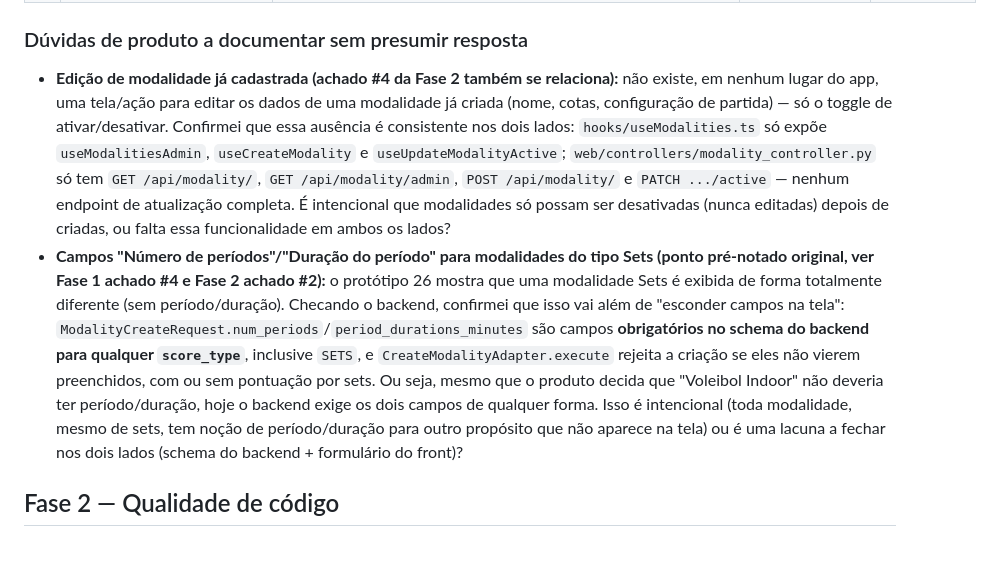
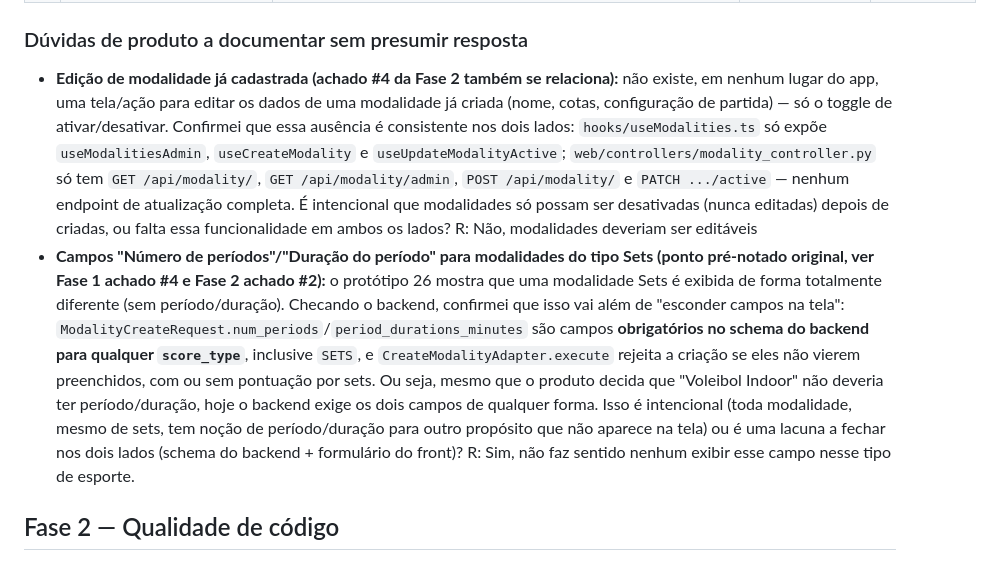
Before and after one commit to SIXBRO-CORPORATION/intercurso-ifrn-mobile, a Markdown page: docs/qa/m03-modalidades.md, the part around the change. Rendered like a GitHub page.

```diff
--- a/docs/qa/m03-modalidades.md
+++ b/docs/qa/m03-modalidades.md
@@ -23,8 +23,8 @@
 | 8 | `modalities/index.tsx`, estados vazio/carregando/erro e toggle ativar/desativar | **Não reproduzido / dentro do esperado**, registrando para não ser redescoberto. `EmptyState`, `LoadingState` e `ErrorState` (`components/states/screen-states.tsx`) estão implementados e cobrem os três casos (`modalities.isPending`/`isError`/lista vazia). O toggle de ativar/desativar (`Toggle` + `useUpdateModalityActive`) dispara a mutação direto, sem `ConfirmDialog` — mas nem o protótipo 26 nem o backend (`UpdateModalityActiveAdapter.execute`) sugerem a necessidade de confirmação para essa ação, então não é tratado aqui como divergência de G2. | Não reproduzido | — |
 
 ### Dúvidas de produto a documentar sem presumir resposta
-- **Edição de modalidade já cadastrada (achado #4 da Fase 2 também se relaciona):** não existe, em nenhum lugar do app, uma tela/ação para editar os dados de uma modalidade já criada (nome, cotas, configuração de partida) — só o toggle de ativar/desativar. Confirmei que essa ausência é consistente nos dois lados: `hooks/useModalities.ts` só expõe `useModalitiesAdmin`, `useCreateModality` e `useUpdateModalityActive`; `web/controllers/modality_controller.py` só tem `GET /api/modality/`, `GET /api/modality/admin`, `POST /api/modality/` e `PATCH .../active` — nenhum endpoint de atualização completa. É intencional que modalidades só possam ser desativadas (nunca editadas) depois de criadas, ou falta essa funcionalidade em ambos os lados?
-- **Campos "Número de períodos"/"Duração do período" para modalidades do tipo Sets (ponto pré-notado original, ver Fase 1 achado #4 e Fase 2 achado #2):** o protótipo 26 mostra que uma modalidade Sets é exibida de forma totalmente diferente (sem período/duração). Checando o backend, confirmei que isso vai além de "esconder campos na tela": `ModalityCreateRequest.num_periods`/`period_durations_minutes` são campos **obrigatórios no schema do backend para qualquer `score_type`**, inclusive `SETS`, e `CreateModalityAdapter.execute` rejeita a criação se eles não vierem preenchidos, com ou sem pontuação por sets. Ou seja, mesmo que o produto decida que "Voleibol Indoor" não deveria ter período/duração, hoje o backend exige os dois campos de qualquer forma. Isso é intencional (toda modalidade, mesmo de sets, tem noção de período/duração para outro propósito que não aparece na tela) ou é uma lacuna a fechar nos dois lados (schema do backend + formulário do front)?
+- **Edição de modalidade já cadastrada (achado #4 da Fase 2 também se relaciona):** não existe, em nenhum lugar do app, uma tela/ação para editar os dados de uma modalidade já criada (nome, cotas, configuração de partida) — só o toggle de ativar/desativar. Confirmei que essa ausência é consistente nos dois lados: `hooks/useModalities.ts` só expõe `useModalitiesAdmin`, `useCreateModality` e `useUpdateModalityActive`; `web/controllers/modality_controller.py` só tem `GET /api/modality/`, `GET /api/modality/admin`, `POST /api/modality/` e `PATCH .../active` — nenhum endpoint de atualização completa. É intencional que modalidades só possam ser desativadas (nunca editadas) depois de criadas, ou falta essa funcionalidade em ambos os lados? R: Não, modalidades deveriam ser editáveis
+- **Campos "Número de períodos"/"Duração do período" para modalidades do tipo Sets (ponto pré-notado original, ver Fase 1 achado #4 e Fase 2 achado #2):** o protótipo 26 mostra que uma modalidade Sets é exibida de forma totalmente diferente (sem período/duração). Checando o backend, confirmei que isso vai além de "esconder campos na tela": `ModalityCreateRequest.num_periods`/`period_durations_minutes` são campos **obrigatórios no schema do backend para qualquer `score_type`**, inclusive `SETS`, e `CreateModalityAdapter.execute` rejeita a criação se eles não vierem preenchidos, com ou sem pontuação por sets. Ou seja, mesmo que o produto decida que "Voleibol Indoor" não deveria ter período/duração, hoje o backend exige os dois campos de qualquer forma. Isso é intencional (toda modalidade, mesmo de sets, tem noção de período/duração para outro propósito que não aparece na tela) ou é uma lacuna a fechar nos dois lados (schema do backend + formulário do front)? R: Sim, não faz sentido nenhum exibir esse campo nesse tipo de esporte.
 
 ## Fase 2 — Qualidade de código
 
```
